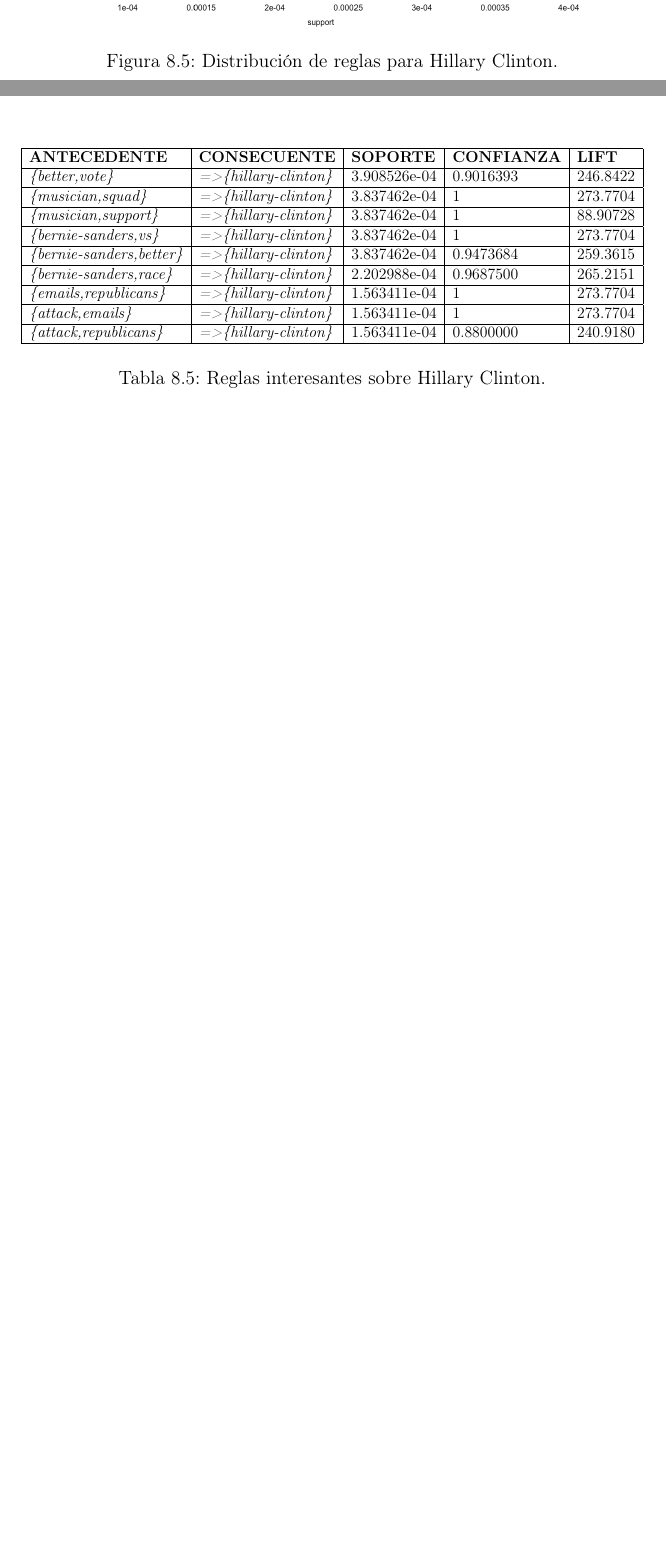
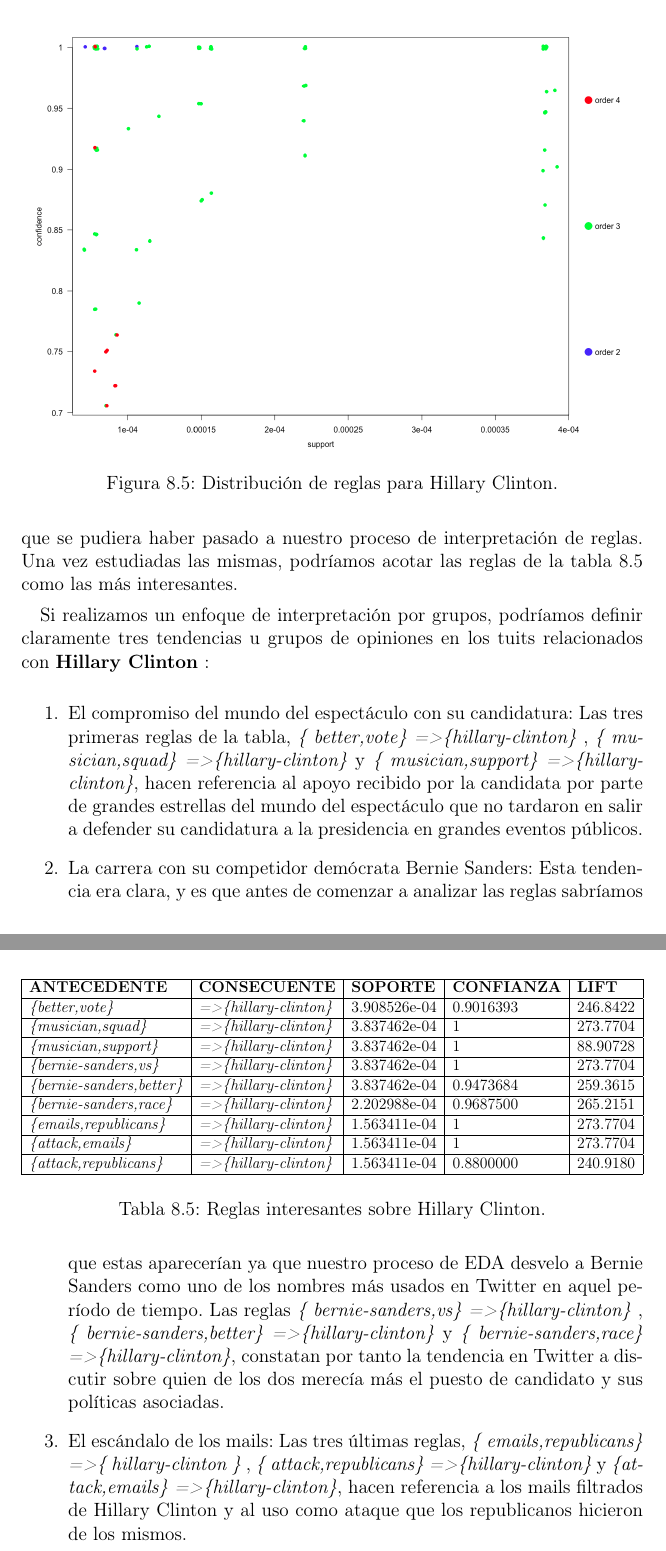
Before and after one commit to joseangeldiazg/TFM, a LaTeX book (documentacion/Principal.tex, which reads documentacion/Capitulo8/capitulo8.tex): two parts of pages 67 and 68 of 78 before the commit and two parts of pages 67 and 68 of 80 after it, joined at a grey line, cut so that both start at the same text, the shorter picture padded with empty space. Compiled offline with pdfLaTeX; the source files are stored in an older character set and shown here as Unicode.

Commit message:
Finalizada sección de reglas de asociación.

```diff
--- a/documentacion/Capitulo8/capitulo8.tex
+++ b/documentacion/Capitulo8/capitulo8.tex
@@ -204,5 +202,5 @@
-\label{cloudhillary}
-\end{figure}
+
+Una vez definido el conjunto de reglas generado, estudiaremos manualmente el conjunto de las mismas para obtener información relevante sobre \textbf{Hillary Clinton} al igual que hicimos con \textbf{Trump}. Tras este análisis manual, realizaremos de nuevo un gráfico de nube de palabras para tratar de corroborar las tendencias halladas manualmente e incluso localizar alguna nueva que se pudiera haber pasado a nuestro proceso de interpretación de reglas.  Una vez estudiadas las mismas, podríamos acotar las reglas de la tabla \ref{reglashillary} como las más interesantes.
 
 \begin{table}[]
 \centering
@@ -225,3 +223,10 @@
 \label{reglashillary}
 \end{table}
 
+Si realizamos un enfoque de interpretación por grupos, podríamos definir claramente tres tendencias u grupos de opiniones en los tuits relacionados con \textbf{Hillary Clinton} :
+
+\begin{enumerate}
+\item El compromiso del mundo del espectáculo con su candidatura: Las tres primeras reglas de la tabla, \textit{\{ better,vote\} =\textgreater \{hillary-clinton\}} , \textit{\{ musician,squad\} =\textgreater \{hillary-clinton\}} y \textit{\{ musician,support\} =\textgreater \{hillary-clinton\}}, hacen referencia al apoyo recibido por la candidata por parte de grandes estrellas del mundo del espectáculo que no tardaron en salir a defender su candidatura a la presidencia en grandes eventos públicos.
+\item La carrera con su competidor demócrata Bernie Sanders: Esta tendencia era clara, y es que antes de comenzar a analizar las reglas sabríamos que estas aparecerían ya que nuestro proceso de EDA desvelo a Bernie Sanders como uno de los nombres más usados en Twitter en aquel período de tiempo. Las reglas \textit{\{ bernie-sanders,vs\} =\textgreater \{hillary-clinton\}} , \textit{\{ bernie-sanders,better\} =\textgreater \{hillary-clinton\}} y \textit{\{ bernie-sanders,race\} =\textgreater \{hillary-clinton\}}, constatan por tanto la tendencia en Twitter a discutir sobre quien de los dos merecía más el puesto de candidato  y sus políticas asociadas.
+\item El escándalo de los mails: Las tres últimas reglas, \textit{\{ emails,republicans\} =\textgreater \{ hillary-clinton \}} , \textit{\{ attack,republicans\} =\textgreater \{hillary-clinton\}} y \textit{\{attack,emails\} =\textgreater \{hillary-clinton\}}, hacen referencia a los mails filtrados de Hillary Clinton y al uso como ataque que los republicanos hicieron de los mismos.
+\end{enumerate}
```
Also changed, not shown: documentacion/Capitulo8/capitulo8.tex (17 more changed lines).
